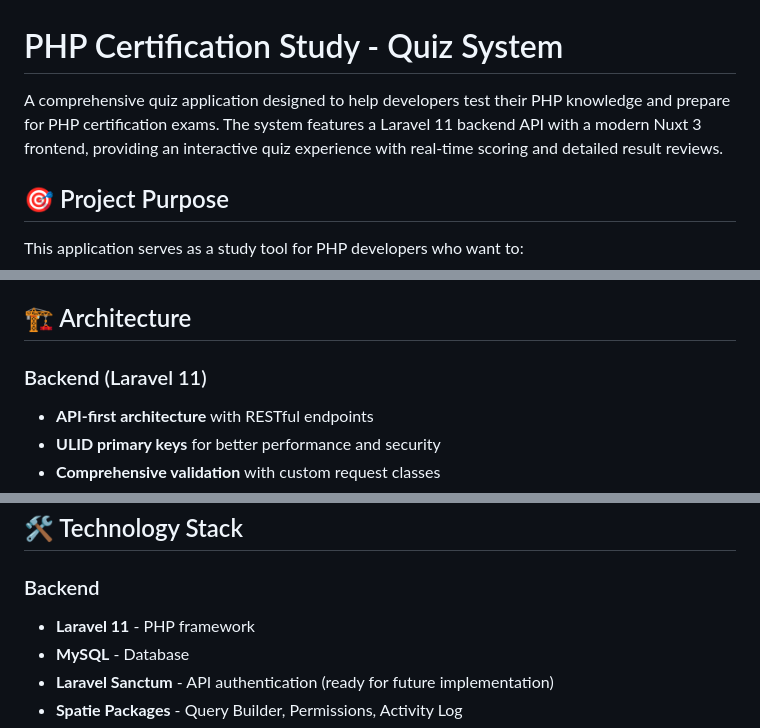
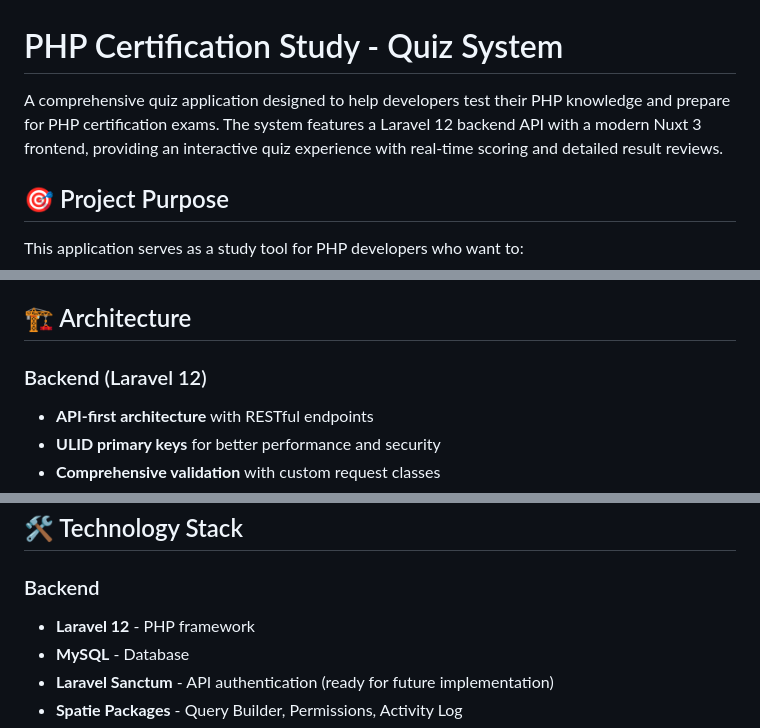
Before and after one commit to tschope/php-certification-study, a Markdown page: README.md, 3 parts joined by grey strips. Drawn GitHub-style.

Commit message:
laravel 12

```diff
--- a/README.md
+++ b/README.md
@@ -1,6 +1,6 @@
 # PHP Certification Study - Quiz System
 
-A comprehensive quiz application designed to help developers test their PHP knowledge and prepare for PHP certification exams. The system features a Laravel 11 backend API with a modern Nuxt 3 frontend, providing an interactive quiz experience with real-time scoring and detailed result reviews.
+A comprehensive quiz application designed to help developers test their PHP knowledge and prepare for PHP certification exams. The system features a Laravel 12 backend API with a modern Nuxt 3 frontend, providing an interactive quiz experience with real-time scoring and detailed result reviews.
 
 ## 🎯 Project Purpose
 
@@ -13,7 +13,7 @@ This application serves as a study tool for PHP developers who want to:
 
 ## 🏗️ Architecture
 
-### Backend (Laravel 11)
+### Backend (Laravel 12)
 - **API-first architecture** with RESTful endpoints
 - **ULID primary keys** for better performance and security
 - **Comprehensive validation** with custom request classes
@@ -40,7 +40,7 @@ This application serves as a study tool for PHP developers who want to:
 ## 🛠️ Technology Stack
 
 ### Backend
-- **Laravel 11** - PHP framework
+- **Laravel 12** - PHP framework
 - **MySQL** - Database
 - **Laravel Sanctum** - API authentication (ready for future implementation)
 - **Spatie Packages** - Query Builder, Permissions, Activity Log
```
Also changed, not shown: other parts of README.md (+1 -1 lines).
